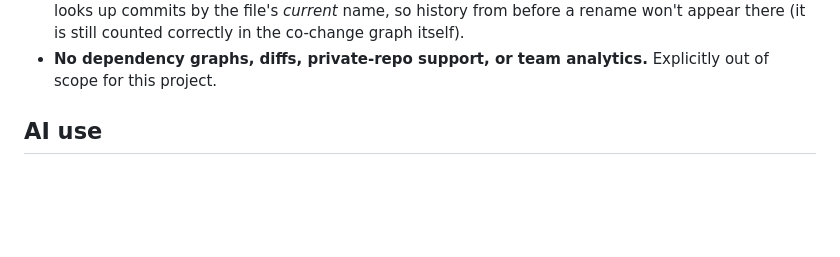
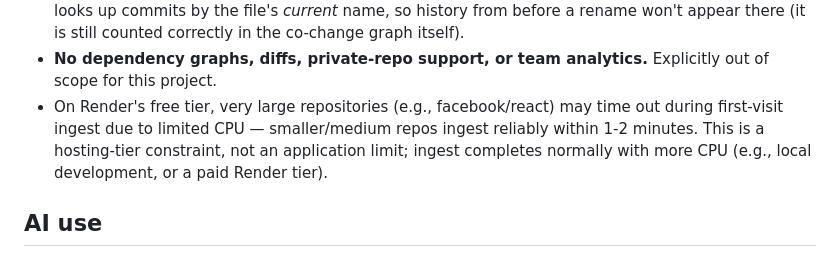
Before and after one commit to Ta1siia/repository-lens, a Markdown page: README.md, the part around the change. Drawn GitHub-style; blank space fills up the shorter version.

Commit message:
Update README with Render free tier limitations
Clarified limitations of the free tier on Render for large repositories.

```diff
--- a/README.md
+++ b/README.md
@@ -187,6 +187,8 @@ To deploy this project run
   co-change graph itself).
 - **No dependency graphs, diffs, private-repo support, or team analytics.**
   Explicitly out of scope for this project.
+- On Render's free tier, very large repositories (e.g., facebook/react) may time out during first-visit ingest due to limited CPU — smaller/medium repos ingest reliably within 1-2 minutes.
+  This is a hosting-tier constraint, not an application limit; ingest completes normally with more CPU (e.g., local development, or a paid Render tier).
 
 ## AI use
 
```
